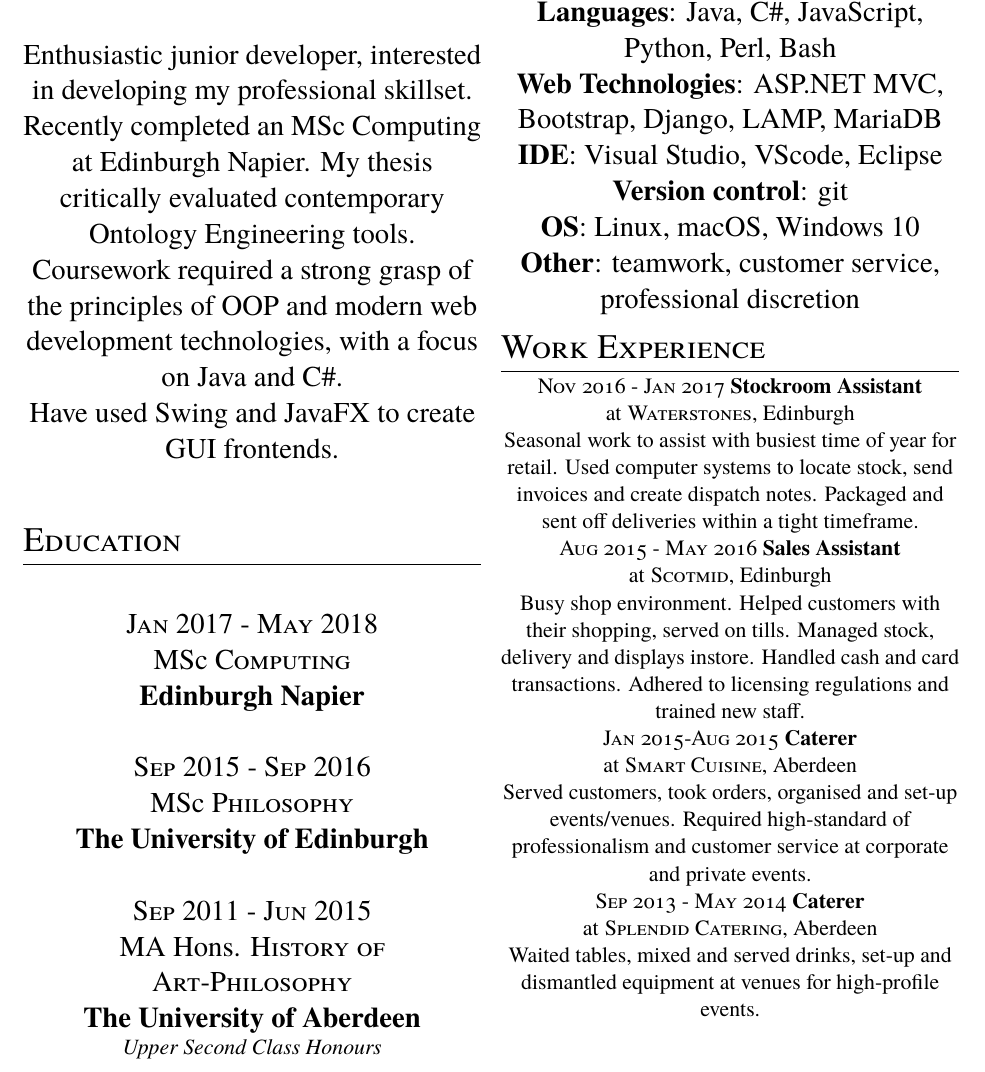
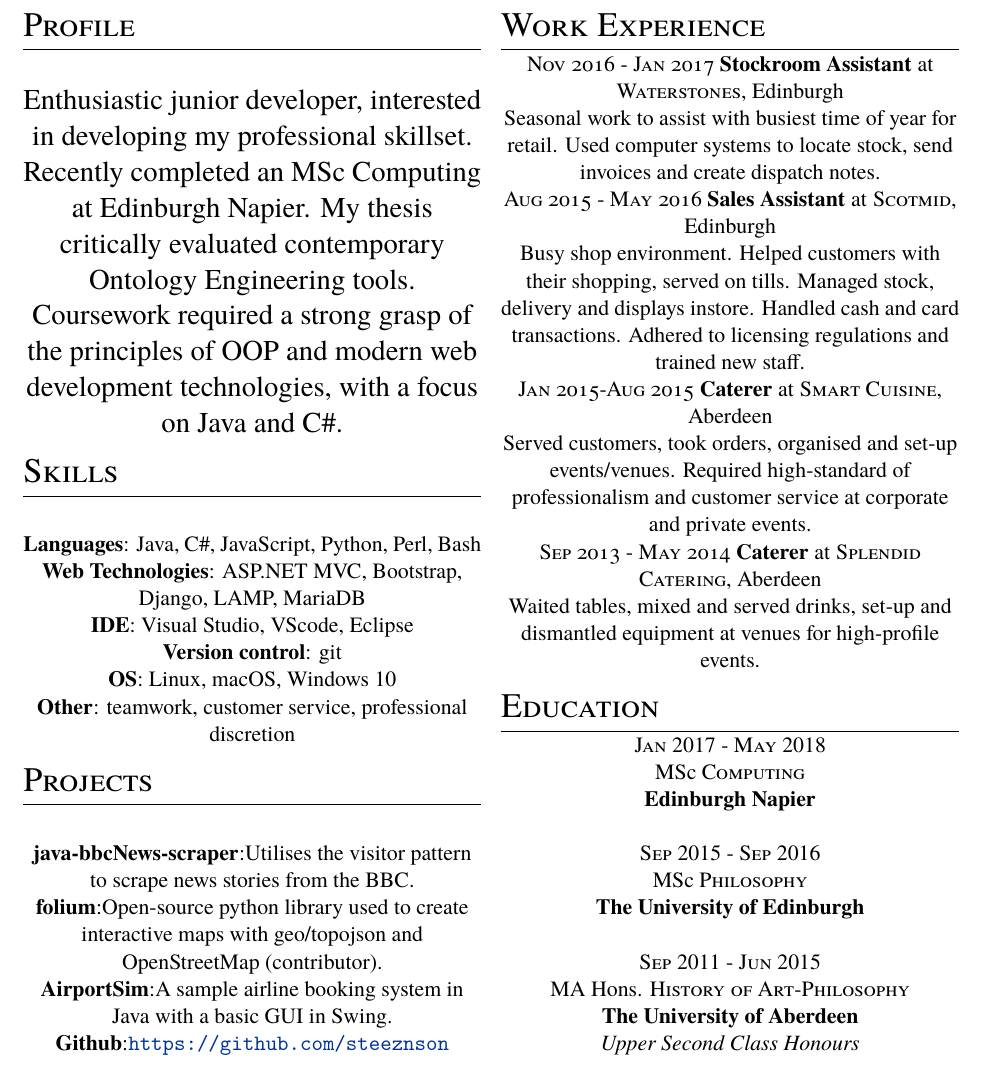
Before and after one commit to steeznson/sampleTeX, a LaTeX CV (cv.tex): part of the page, cut so that both start at the same text. Compiled offline with pdfLaTeX.

Commit message:
added projects section

```diff
--- a/cv.tex
+++ b/cv.tex
@@ -28,7 +28,38 @@ Enthusiastic junior developer, interested in developing my professional skillset
 Recently completed an MSc Computing at Edinburgh Napier.
 My thesis critically evaluated contemporary Ontology Engineering tools.
 Coursework required a strong grasp of the principles of OOP and modern web development technologies, with a focus on Java and C\#.\\
-Have used Swing and JavaFX to create GUI frontends.
+
+% Skills
+\section{Skills}
+\small
+\textbf{Languages}: Java, C\#, JavaScript, Python, Perl, Bash\\
+\textbf{Web Technologies}: ASP.NET MVC, Bootstrap, Django, LAMP, MariaDB\\
+\textbf{IDE}: Visual Studio, VScode, Eclipse\\
+\textbf{Version control}: git\\
+\textbf{OS}: Linux, macOS, Windows 10\\
+\textbf{Other}: teamwork, customer service, professional discretion\\
+
+% Personal Projects
+\section{Projects}
+\textbf{java-bbcNews-scraper}:Utilises the visitor pattern to scrape news stories from the BBC.\\
+\textbf{folium}:Open-source python library used to create interactive maps with geo/topojson and OpenStreetMap (contributor).\\
+\textbf{AirportSim}:A sample airline booking system in Java with a basic GUI in Swing.\\
+\textbf{Github}:\url{https://github.com/steeznson}
+
+% Work Experience
+\section{Work Experience}
+\textsc{Nov 2016 - Jan 2017} \textbf{Stockroom Assistant}
+at \textsc{Waterstones}, Edinburgh\\
+Seasonal work to assist with busiest time of year for retail. Used computer systems to locate stock, send invoices and create dispatch notes.\\
+\textsc{Aug 2015 - May 2016} \textbf{Sales Assistant}
+at \textsc{Scotmid}, Edinburgh\\
+Busy shop environment. Helped customers with their shopping, served on tills. Managed stock, delivery and displays instore. Handled cash and card transactions. Adhered to licensing regulations and trained new staff. \\
+\textsc{Jan 2015-Aug 2015} \textbf{Caterer}
+at \textsc{Smart Cuisine}, Aberdeen\\
+Served customers, took orders, organised and set-up events/venues. Required high-standard of professionalism and customer service at corporate and private events.\\
+\textsc{Sep 2013 - May 2014} \textbf{Caterer}
+at \textsc{Splendid Catering}, Aberdeen\\
+Waited tables, mixed and served drinks, set-up and dismantled equipment at venues for high-profile events.
 
 % Education
 \section{Education}
@@ -41,32 +72,7 @@ MSc \textsc{Philosophy} \\
 \textsc{Sep} 2011 - \textsc{Jun} 2015\\
 MA Hons. \textsc{History of Art}-\textsc{Philosophy}\\
 \textbf{The University of Aberdeen}\\
-\small\emph{Upper Second Class Honours}\\
+\emph{Upper Second Class Honours}\\
 
-% Skills
-\section{Skills}
-\large{
-\textbf{Languages}: Java, C\#, JavaScript, Python, Perl, Bash\\
-\textbf{Web Technologies}: ASP.NET MVC, Bootstrap, Django, LAMP, MariaDB\\
-\textbf{IDE}: Visual Studio, VScode, Eclipse\\
-\textbf{Version control}: git\\
-\textbf{OS}: Linux, macOS, Windows 10\\
-\textbf{Other}: teamwork, customer service, professional discretion\\}
-
-% Work Experience
-\section{Work Experience}
-\small{
-\textsc{Nov 2016 - Jan 2017} \textbf{Stockroom Assistant}\\
-at \textsc{Waterstones}, Edinburgh\\
-Seasonal work to assist with busiest time of year for retail. Used computer systems to locate stock, send invoices and create dispatch notes. Packaged and sent off deliveries within a tight timeframe.\\
-\textsc{Aug 2015 - May 2016} \textbf{Sales Assistant}\\
-at \textsc{Scotmid}, Edinburgh\\
-Busy shop environment. Helped customers with their shopping, served on tills. Managed stock, delivery and displays instore. Handled cash and card transactions. Adhered to licensing regulations and trained new staff.} \\
-\textsc{Jan 2015-Aug 2015} \textbf{Caterer}\\
-at \textsc{Smart Cuisine}, Aberdeen\\
-Served customers, took orders, organised and set-up events/venues. Required high-standard of professionalism and customer service at corporate and private events.\\
-\textsc{Sep 2013 - May 2014} \textbf{Caterer}\\
-at \textsc{Splendid Catering}, Aberdeen\\
-Waited tables, mixed and served drinks, set-up and dismantled equipment at venues for high-profile events.\\
 \end{multicols}
 \end{document}
```
Also changed, not shown: cv.pdf (added), 3 other files.
